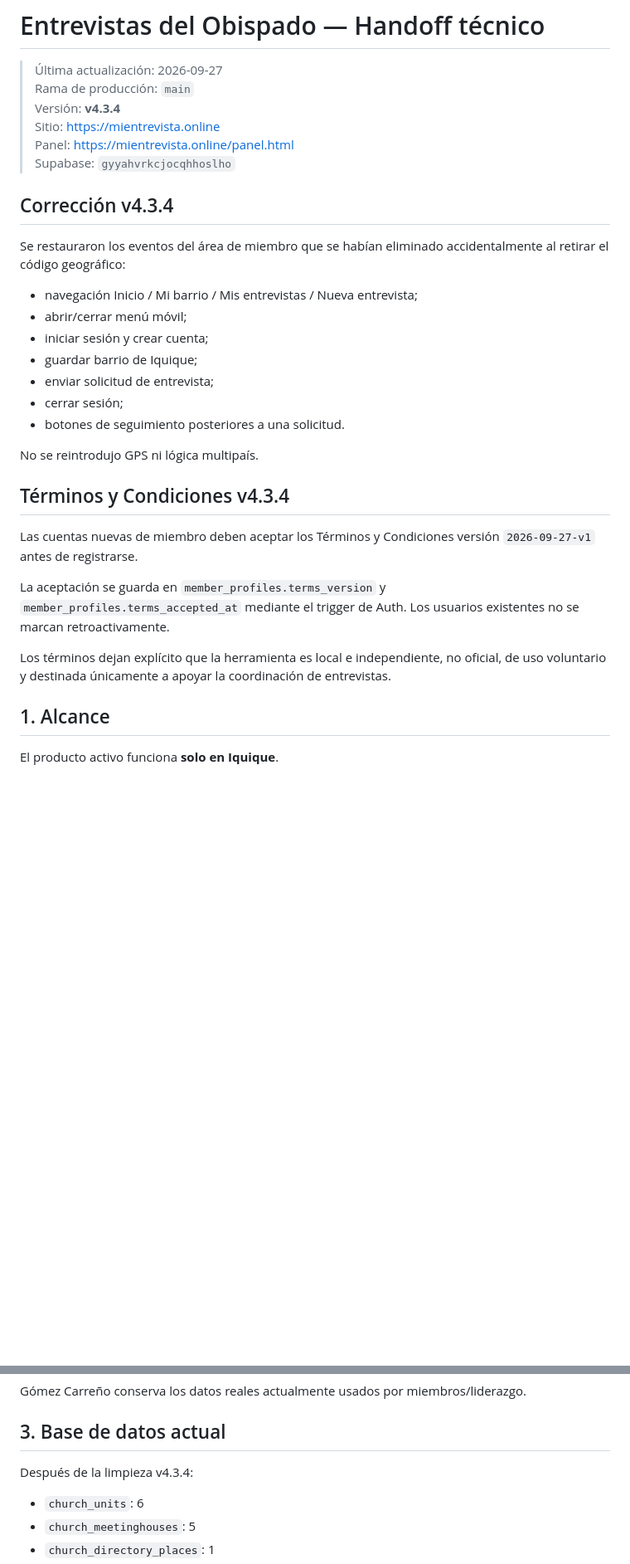
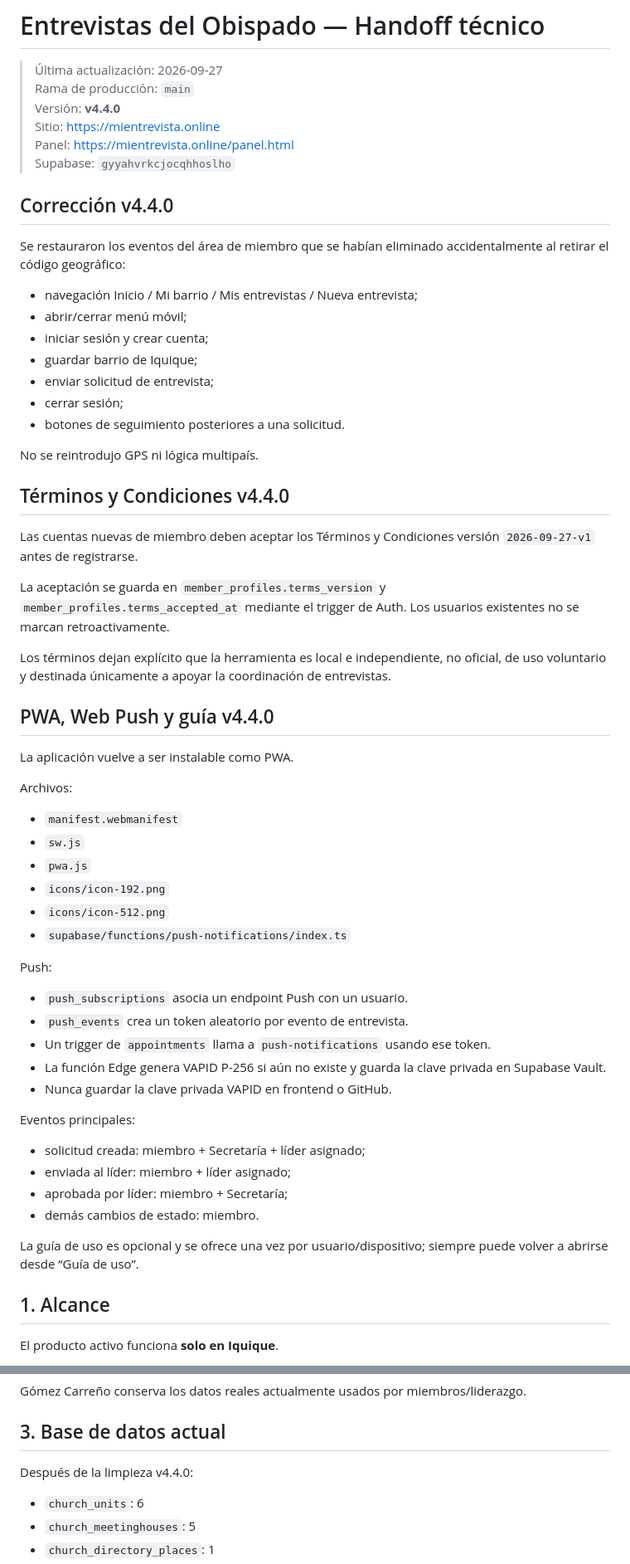
Before and after one commit to jorge2610luis-netizen/entrevistas-obispado, a Markdown page: docs/PROJECT_HANDOFF.md, 2 parts joined by grey strips. Shown at 83% size. Drawn GitHub-style; blank space fills up the shorter version.

Commit message:
feat: integrar PWA push y guía v4.4.0

```diff
--- a/docs/PROJECT_HANDOFF.md
+++ b/docs/PROJECT_HANDOFF.md
@@ -2,12 +2,12 @@
 
 > Última actualización: 2026-09-27
 > Rama de producción: `main`
-> Versión: **v4.3.4**
+> Versión: **v4.4.0**
 > Sitio: https://mientrevista.online
 > Panel: https://mientrevista.online/panel.html
 > Supabase: `gyyahvrkcjocqhhoslho`
 
-## Corrección v4.3.4
+## Corrección v4.4.0
 
 Se restauraron los eventos del área de miembro que se habían eliminado accidentalmente al retirar el código geográfico:
 
@@ -21,13 +21,40 @@ Se restauraron los eventos del área de miembro que se habían eliminado acciden
 
 No se reintrodujo GPS ni lógica multipaís.
 
-## Términos y Condiciones v4.3.4
+## Términos y Condiciones v4.4.0
 
 Las cuentas nuevas de miembro deben aceptar los Términos y Condiciones versión `2026-09-27-v1` antes de registrarse.
 
 La aceptación se guarda en `member_profiles.terms_version` y `member_profiles.terms_accepted_at` mediante el trigger de Auth. Los usuarios existentes no se marcan retroactivamente.
 
 Los términos dejan explícito que la herramienta es local e independiente, no oficial, de uso voluntario y destinada únicamente a apoyar la coordinación de entrevistas.
+
+## PWA, Web Push y guía v4.4.0
+
+La aplicación vuelve a ser instalable como PWA.
+
+Archivos:
+- `manifest.webmanifest`
+- `sw.js`
+- `pwa.js`
+- `icons/icon-192.png`
+- `icons/icon-512.png`
+- `supabase/functions/push-notifications/index.ts`
+
+Push:
+- `push_subscriptions` asocia un endpoint Push con un usuario.
+- `push_events` crea un token aleatorio por evento de entrevista.
+- Un trigger de `appointments` llama a `push-notifications` usando ese token.
+- La función Edge genera VAPID P-256 si aún no existe y guarda la clave privada en Supabase Vault.
+- Nunca guardar la clave privada VAPID en frontend o GitHub.
+
+Eventos principales:
+- solicitud creada: miembro + Secretaría + líder asignado;
+- enviada al líder: miembro + líder asignado;
+- aprobada por líder: miembro + Secretaría;
+- demás cambios de estado: miembro.
+
+La guía de uso es opcional y se ofrece una vez por usuario/dispositivo; siempre puede volver a abrirse desde “Guía de uso”.
 
 ## 1. Alcance
 
@@ -65,7 +92,7 @@ Gómez Carreño conserva los datos reales actualmente usados por miembros/lidera
 
 ## 3. Base de datos actual
 
-Después de la limpieza v4.3.4:
+Después de la limpieza v4.4.0:
 
 - `church_units`: 6
 - `church_meetinghouses`: 5
```
Also changed, not shown: other parts of docs/PROJECT_HANDOFF.md (+1 -1 lines).
